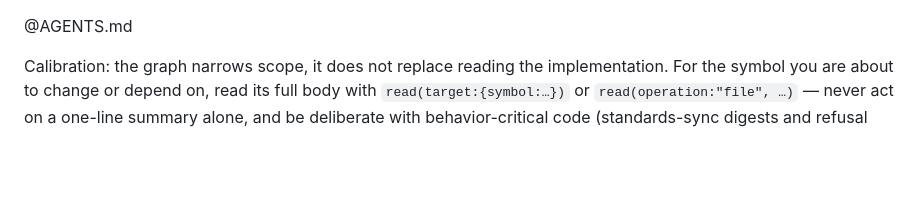
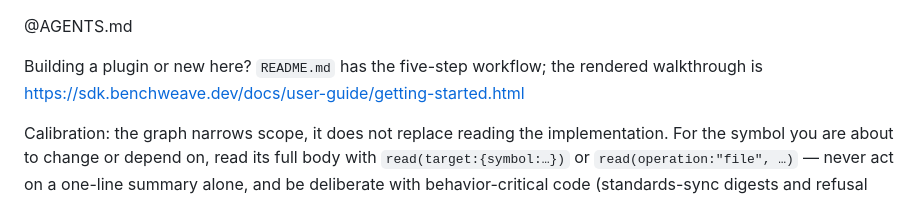
Before and after one commit to madeinoz67/benchweave-sdk, a Markdown page: CLAUDE.md, the part around the change. GitHub-like rendering; blank space fills up the shorter version.

Commit message:
fix(docs): restore the getting-started citation in CLAUDE.md — the inbound-citation arm requires the rendered URL in-repo (C09 cut too deep; CI caught it)

```diff
--- a/CLAUDE.md
+++ b/CLAUDE.md
@@ -1,4 +1,6 @@
 @AGENTS.md
+
+Building a plugin or new here? `README.md` has the five-step workflow; the rendered walkthrough is https://sdk.benchweave.dev/docs/user-guide/getting-started.html
 
 Calibration: the graph narrows scope, it does not replace reading the implementation. For
 the symbol you are about to change or depend on, read its full body with
```
